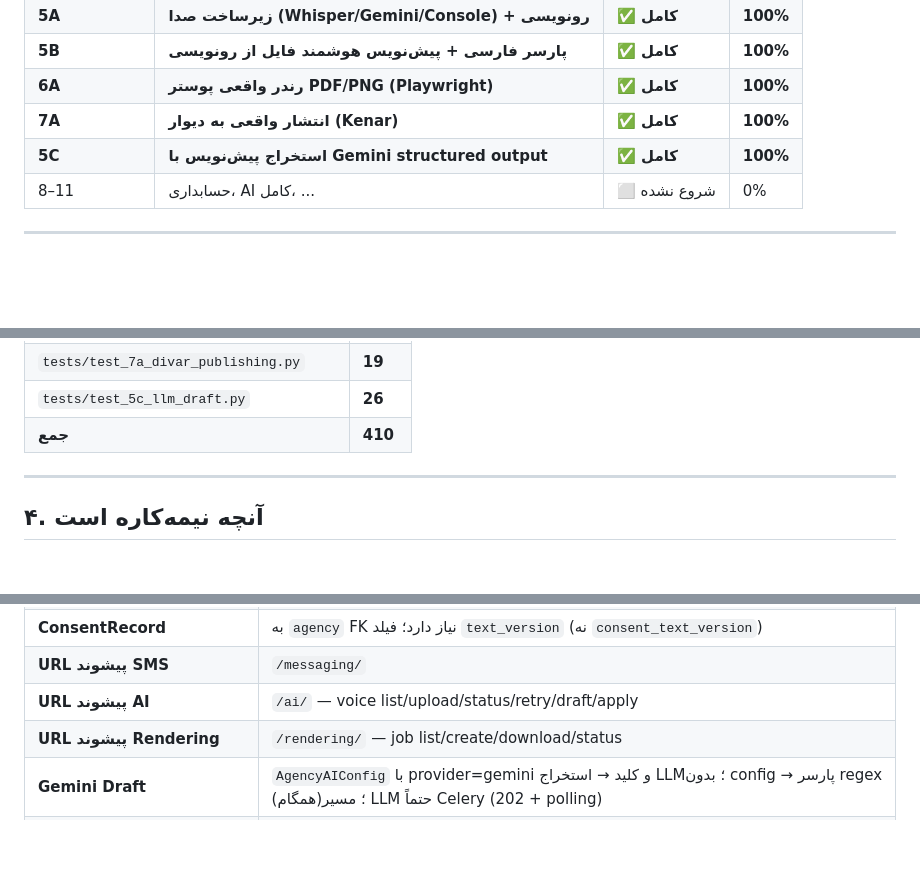
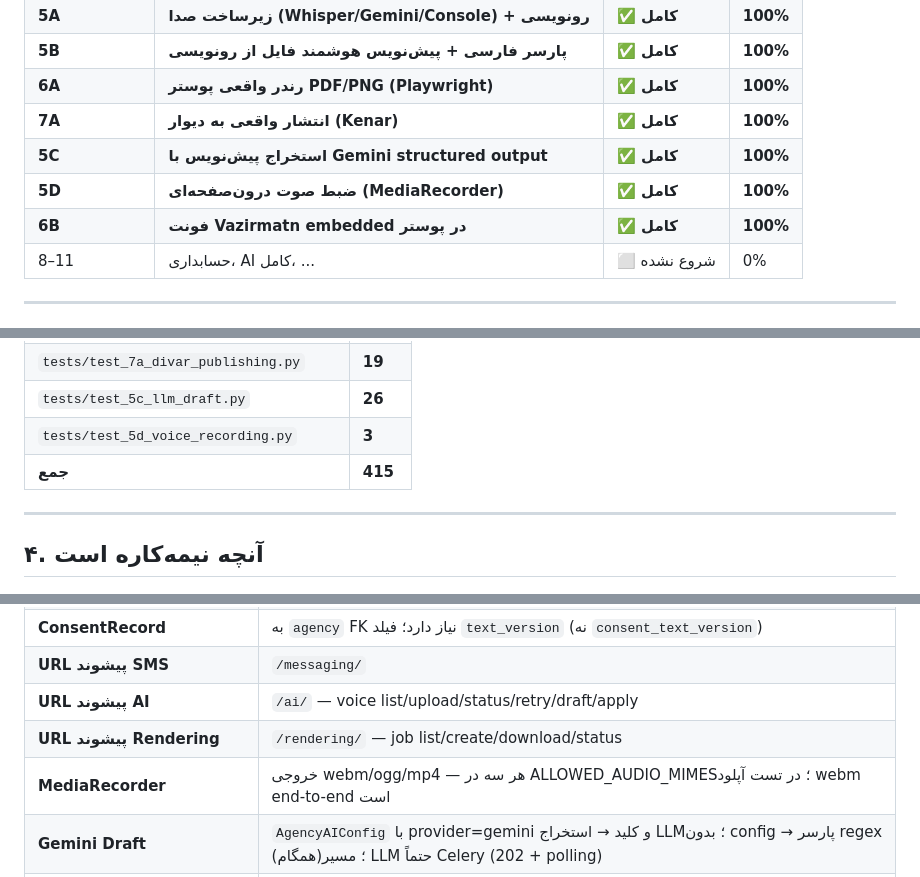
Before and after one commit to T3RON/AraAmlak, a Markdown page: docs/HANDOFF.md, 3 parts joined by grey strips. Drawn GitHub-style; blank space fills up the shorter version.

```diff
--- a/docs/HANDOFF.md
+++ b/docs/HANDOFF.md
@@ -28,6 +28,8 @@
 | **6A** | **رندر واقعی پوستر PDF/PNG (Playwright)** | **✅ کامل** | **100%** |
 | **7A** | **انتشار واقعی به دیوار (Kenar)** | **✅ کامل** | **100%** |
 | **5C** | **استخراج پیش‌نویس با Gemini structured output** | **✅ کامل** | **100%** |
+| **5D** | **ضبط صوت درون‌صفحه‌ای (MediaRecorder)** | **✅ کامل** | **100%** |
+| **6B** | **فونت Vazirmatn embedded در پوستر** | **✅ کامل** | **100%** |
 | 8–11 | حسابداری، AI کامل، ... | ⬜ شروع نشده | 0% |
 
 ---
@@ -114,7 +129,8 @@
 | `tests/test_6a_rendering.py` | **25** |
 | `tests/test_7a_divar_publishing.py` | **19** |
 | `tests/test_5c_llm_draft.py` | **26** |
-| **جمع** | **410** |
+| `tests/test_5d_voice_recording.py` | **3** |
+| **جمع** | **415** |
 
 ---
 
@@ -157,6 +173,7 @@
 | **URL پیشوند SMS** | `/messaging/` |
 | **URL پیشوند AI** | `/ai/` — voice list/upload/status/retry/draft/apply |
 | **URL پیشوند Rendering** | `/rendering/` — job list/create/download/status |
+| **MediaRecorder** | خروجی webm/ogg/mp4 — هر سه در ALLOWED_AUDIO_MIMES؛ در تست آپلود webm end-to-end است |
 | **Gemini Draft** | `AgencyAIConfig` با provider=gemini و کلید → استخراج LLM؛ بدون config → پارسر regex (همگام)؛ مسیر LLM حتماً Celery (202 + polling) |
 | **دیوار (Kenar)** | `X-API-Key` در `PortalConfig.credentials`؛ `category_slug` و `category_fields` در `extra_config` اجباری؛ base: `open-api.divar.ir`؛ ثبت: `posts/new-v2` → `post_token` |
 | **RENDER_BACKEND** | `playwright` پیش‌فرض (در این محیط Chromium نصب است)؛ `stub` برای محیط بدون مرورگر؛ fallback خودکار اگر playwright import نشود |
```
Also changed, not shown: other parts of docs/HANDOFF.md (+21 -8 lines), specs/phase-5d/tasks.md (added, +15 -0 lines).
